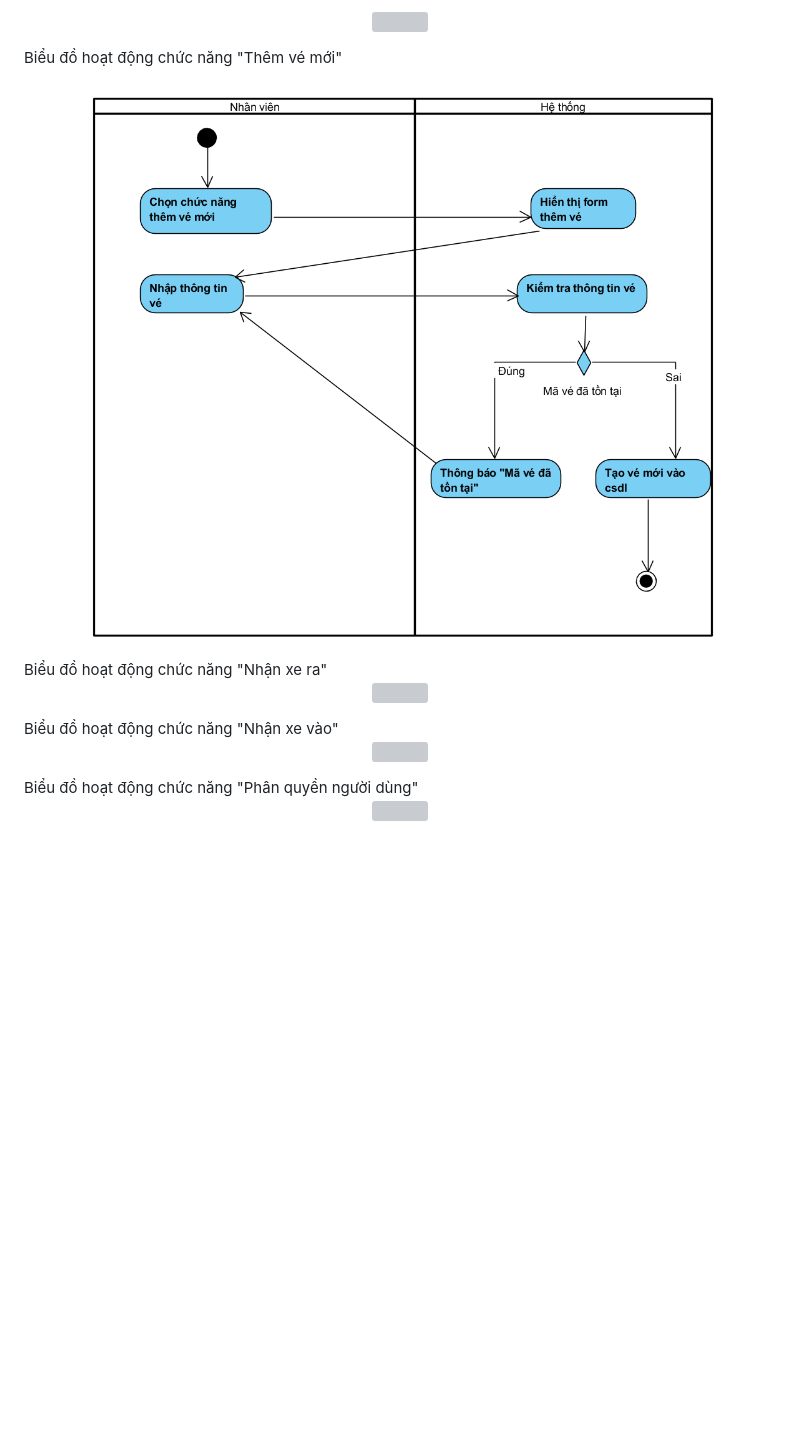
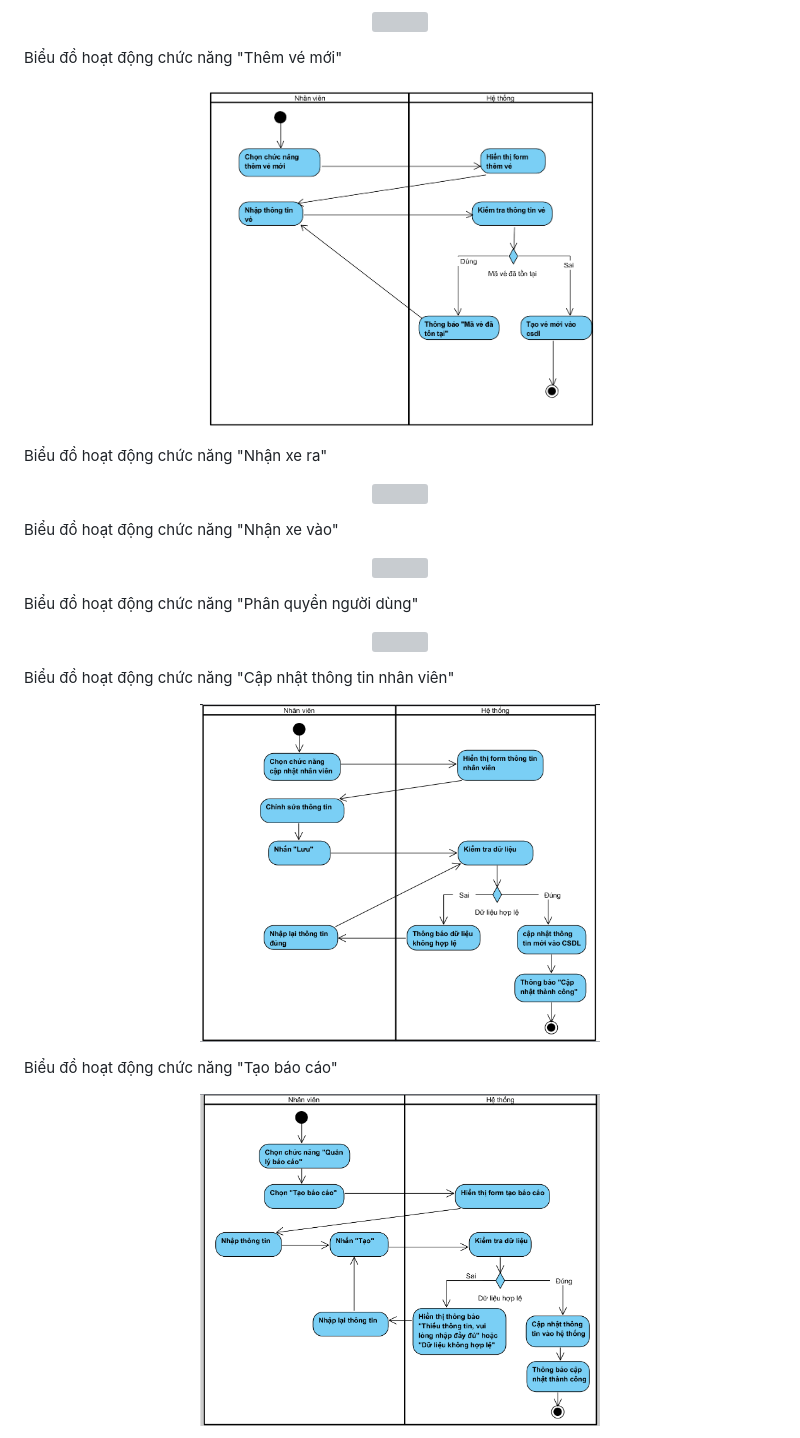
Before and after one commit to hmy2704/QuanLyBaiXe, a Markdown page: Phan_tich_thiet_ke.md, the part around the change printed below. Rendered like a GitHub page; pictures changed too: images/AC_cap_nhap_nhan_vien.png (added), images/AC_tao_bao_cao.png (added); blank space fills up the shorter version; grey boxes are pictures that could not be loaded.

Commit message:
Biểu đồ hoạt động

```diff
--- a/Phan_tich_thiet_ke.md
+++ b/Phan_tich_thiet_ke.md
@@ -656,18 +656,36 @@ Biểu đồ hoạt động cho kịch bản "Xóa nhân viên"
 Biểu đồ hoạt động chức năng "Thêm vé mới"
 
 <p align="center">
-<img src="images/AC_them_ve_moi.png">
-</p>
-Biểu đồ hoạt động chức năng "Nhận xe ra"
-<p align="center">
-<img src="images/AC_nhan_xe_ra.png">
-</p>
-Biểu đồ hoạt động chức năng "Nhận xe vào"
-<p align="center">
-<img src="images/AC_nhan_xe_vao.png">
-</p>
-Biểu đồ hoạt động chức năng "Phân quyền người dùng"
-<p align="center">
-<img src="images/AC_phan_quyen.png">
+<img src="images/AC_them_ve_moi.png" width="400">
 </p>
 
+Biểu đồ hoạt động chức năng "Nhận xe ra"
+
+<p align="center">
+<img src="images/AC_nhan_xe_ra.png" width="400">
+</p>
+
+Biểu đồ hoạt động chức năng "Nhận xe vào"
+
+<p align="center">
+<img src="images/AC_nhan_xe_vao.png" width="400">
+</p>
+
+Biểu đồ hoạt động chức năng "Phân quyền người dùng"
+
+<p align="center">
+<img src="images/AC_phan_quyen.png" width="400">
+</p>
+
+Biểu đồ hoạt động chức năng "Cập nhật thông tin nhân viên"
+
+<p align="center">
+<img src="images/AC_cap_nhap_nhan_vien.png" width="400">
+</p>
+
+Biểu đồ hoạt động chức năng "Tạo báo cáo"
+
+<p align="center">
+<img src="images/AC_tao_bao_cao.png" width="400">
+</p>
+
```
Also changed, not shown: other parts of Phan_tich_thiet_ke.md (+5 -0 lines), images/AC_sua_bao_cao.png (added).
